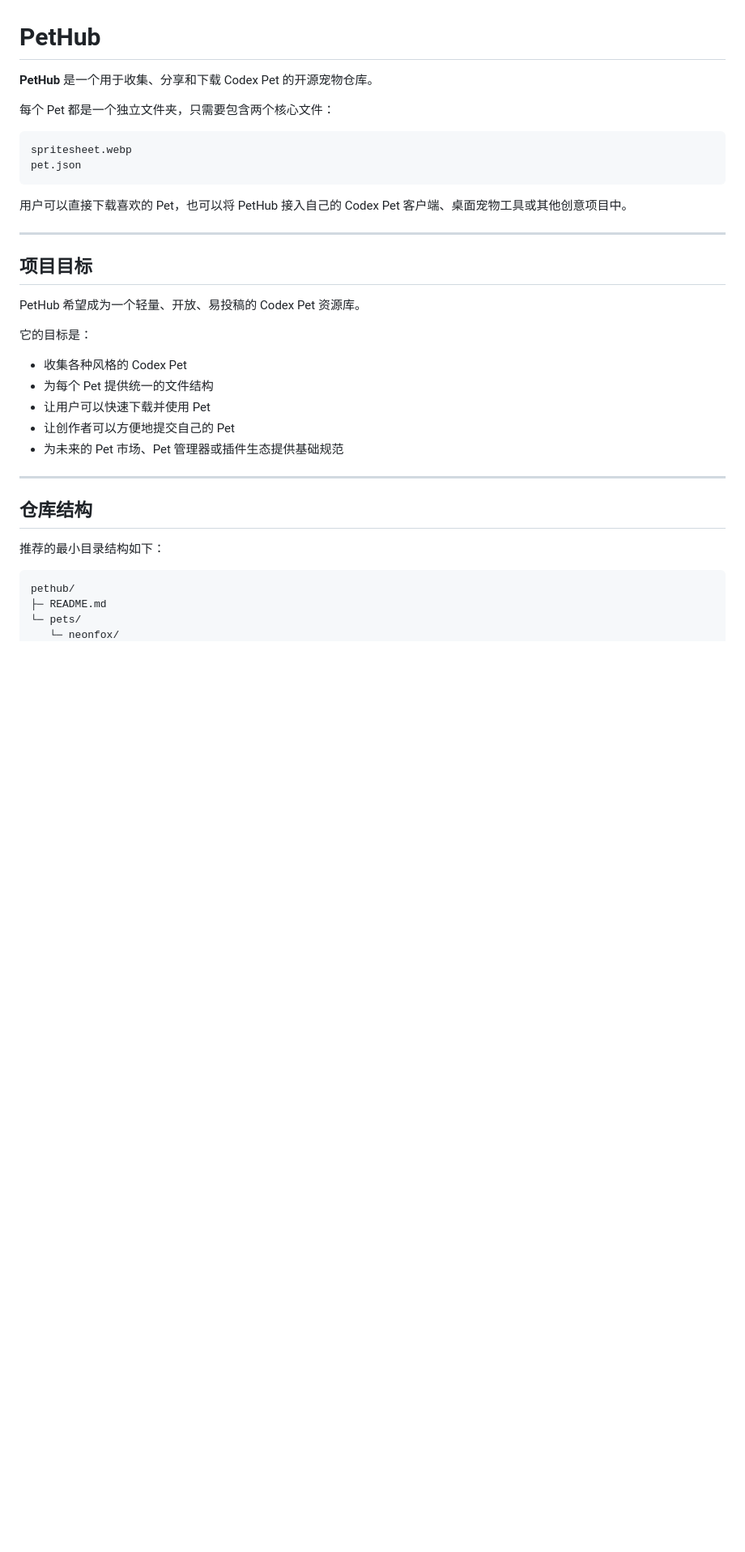
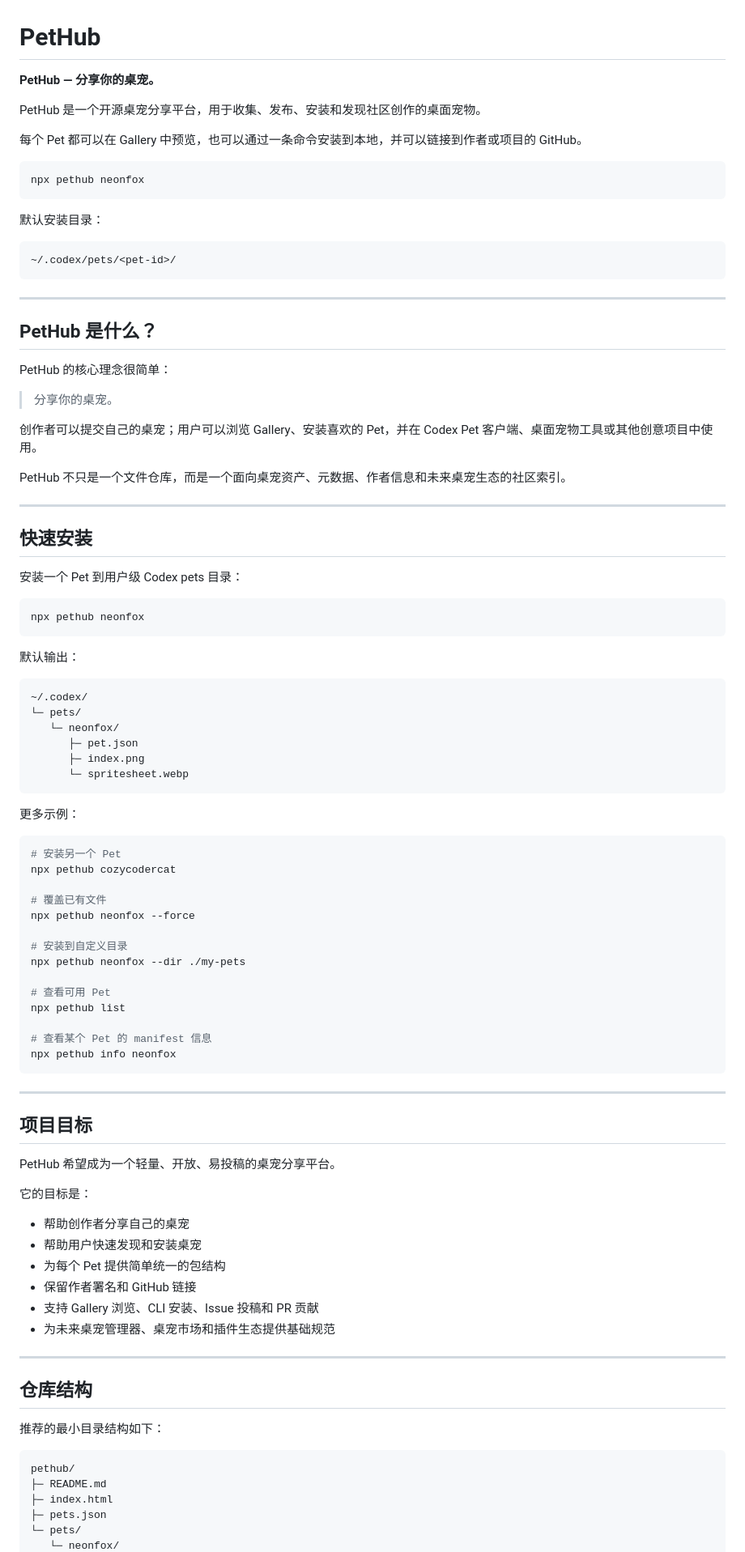
Before and after one commit to talconpro/PetHub, a Markdown page: README.zh.md, the part around one of its changes. Shown at 81% size. Drawn GitHub-style; blank space fills up the shorter version.

Commit message:
Update Chinese README platform positioning

````diff
--- a/README.zh.md
+++ b/README.zh.md
@@ -1,29 +1,87 @@
 # PetHub
 
-**PetHub** 是一个用于收集、分享和下载 Codex Pet 的开源宠物仓库。
+**PetHub — 分享你的桌宠。**
 
-每个 Pet 都是一个独立文件夹，只需要包含两个核心文件：
+PetHub 是一个开源桌宠分享平台，用于收集、发布、安装和发现社区创作的桌面宠物。
+
+每个 Pet 都可以在 Gallery 中预览，也可以通过一条命令安装到本地，并可以链接到作者或项目的 GitHub。
+
+```bash
+npx pethub neonfox
+```
+
+默认安装目录：
 
 ```text
-spritesheet.webp
-pet.json
+~/.codex/pets/<pet-id>/
 ```
 
-用户可以直接下载喜欢的 Pet，也可以将 PetHub 接入自己的 Codex Pet 客户端、桌面宠物工具或其他创意项目中。
+---
+
+## PetHub 是什么？
+
+PetHub 的核心理念很简单：
+
+> 分享你的桌宠。
+
+创作者可以提交自己的桌宠；用户可以浏览 Gallery、安装喜欢的 Pet，并在 Codex Pet 客户端、桌面宠物工具或其他创意项目中使用。
+
+PetHub 不只是一个文件仓库，而是一个面向桌宠资产、元数据、作者信息和未来桌宠生态的社区索引。
+
+---
+
+## 快速安装
+
+安装一个 Pet 到用户级 Codex pets 目录：
+
+```bash
+npx pethub neonfox
+```
+
+默认输出：
+
+```text
+~/.codex/
+└─ pets/
+   └─ neonfox/
+      ├─ pet.json
+      ├─ index.png
+      └─ spritesheet.webp
+```
+
+更多示例：
+
+```bash
+# 安装另一个 Pet
+npx pethub cozycodercat
+
+# 覆盖已有文件
+npx pethub neonfox --force
+
+# 安装到自定义目录
+npx pethub neonfox --dir ./my-pets
+
+# 查看可用 Pet
+npx pethub list
+
+# 查看某个 Pet 的 manifest 信息
+npx pethub info neonfox
+```
 
 ---
 
 ## 项目目标
 
-PetHub 希望成为一个轻量、开放、易投稿的 Codex Pet 资源库。
+PetHub 希望成为一个轻量、开放、易投稿的桌宠分享平台。
 
 它的目标是：
 
-- 收集各种风格的 Codex Pet
-- 为每个 Pet 提供统一的文件结构
-- 让用户可以快速下载并使用 Pet
-- 让创作者可以方便地提交自己的 Pet
-- 为未来的 Pet 市场、Pet 管理器或插件生态提供基础规范
+- 帮助创作者分享自己的桌宠
+- 帮助用户快速发现和安装桌宠
+- 为每个 Pet 提供简单统一的包结构
+- 保留作者署名和 GitHub 链接
+- 支持 Gallery 浏览、CLI 安装、Issue 投稿和 PR 贡献
+- 为未来桌宠管理器、桌宠市场和插件生态提供基础规范
 
 ---
 
@@ -34,5 +92,7 @@ PetHub 希望成为一个轻量、开放、易投稿的 Codex Pet 资源库。
 ```text
 pethub/
 ├─ README.md
+├─ index.html
+├─ pets.json
 └─ pets/
    └─ neonfox/
````
Also changed, not shown: other parts of README.zh.md (+122 -41 lines).
